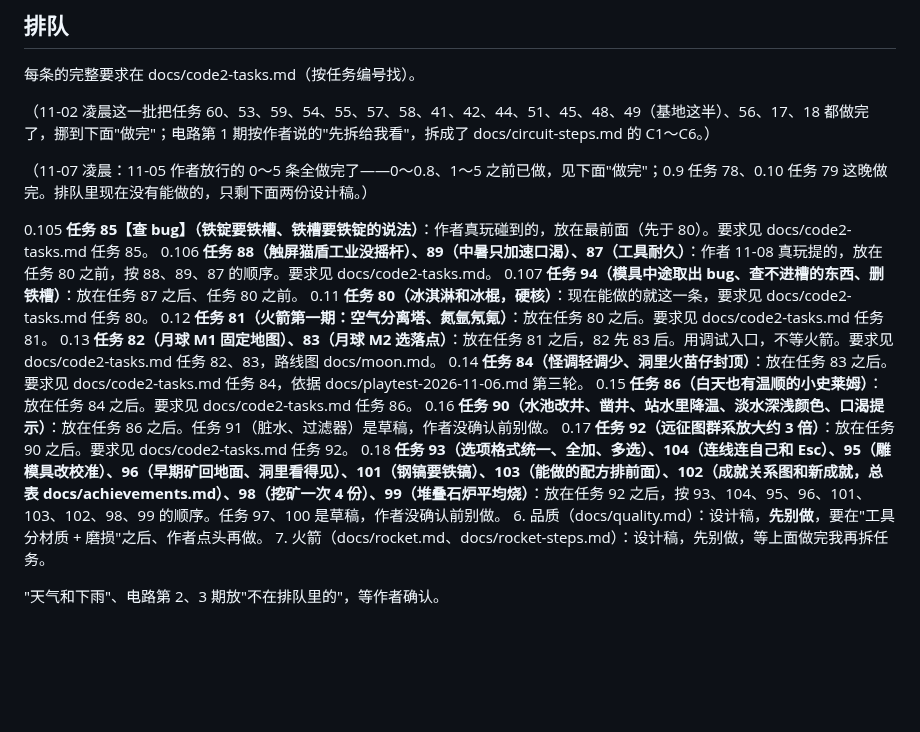
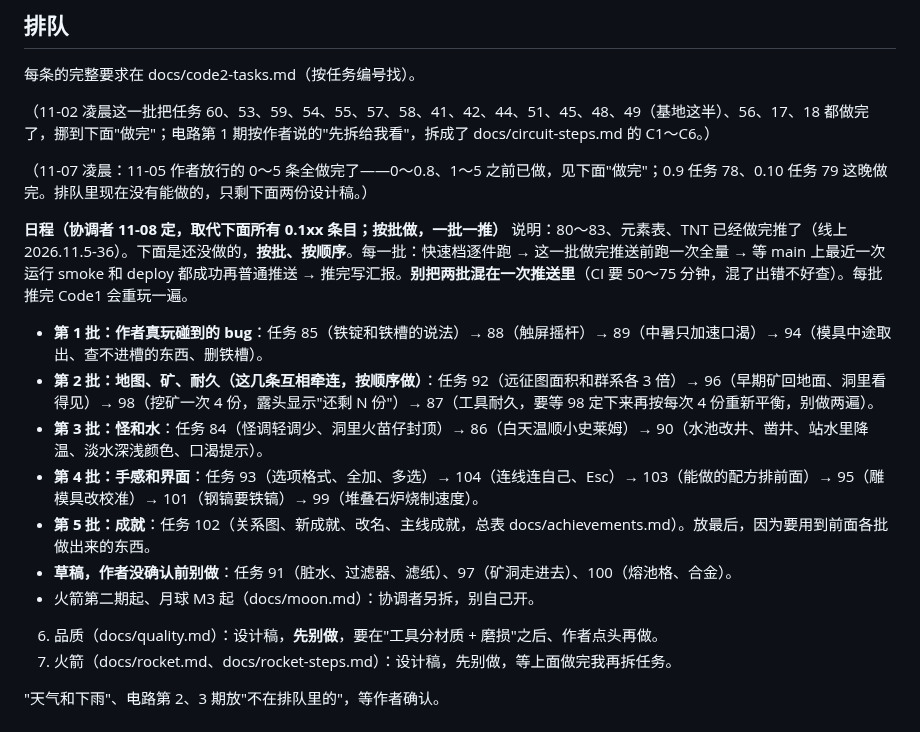
Before and after one commit to nickyu28/maodun, a Markdown page: docs/queue-code2.md, the part around the change. Drawn GitHub-style; blank space fills up the shorter version.

Commit message:
queue-code2：日程（按批、按顺序，一批一推）（只改文档）
Co-Authored-By: Claude Sonnet 5.5 <noreply@anthropic.com>
Claude-Session: https://claude.ai/code/session_01ESXCnrHbDGzQoqCNCSktzR

```diff
--- a/docs/queue-code2.md
+++ b/docs/queue-code2.md
@@ -19,17 +19,16 @@
 
 （11-07 凌晨：11-05 作者放行的 0～5 条全做完了——0～0.8、1～5 之前已做，见下面"做完"；0.9 任务 78、0.10 任务 79 这晚做完。排队里现在没有能做的，只剩下面两份设计稿。）
 
-0.105 **任务 85【查 bug】（铁锭要铁槽、铁槽要铁锭的说法）**：作者真玩碰到的，放在最前面（先于 80）。要求见 docs/code2-tasks.md 任务 85。
-0.106 **任务 88（触屏猫盾工业没摇杆）、89（中暑只加速口渴）、87（工具耐久）**：作者 11-08 真玩提的，放在任务 80 之前，按 88、89、87 的顺序。要求见 docs/code2-tasks.md。
-0.107 **任务 94（模具中途取出 bug、查不进槽的东西、删铁槽）**：放在任务 87 之后、任务 80 之前。
-0.11 **任务 80（冰淇淋和冰棍，硬核）**：现在能做的就这一条，要求见 docs/code2-tasks.md 任务 80。
-0.12 **任务 81（火箭第一期：空气分离塔、氮氩氖氪）**：放在任务 80 之后。要求见 docs/code2-tasks.md 任务 81。
-0.13 **任务 82（月球 M1 固定地图）、83（月球 M2 选落点）**：放在任务 81 之后，82 先 83 后。用调试入口，不等火箭。要求见 docs/code2-tasks.md 任务 82、83，路线图 docs/moon.md。
-0.14 **任务 84（怪调轻调少、洞里火苗仔封顶）**：放在任务 83 之后。要求见 docs/code2-tasks.md 任务 84，依据 docs/playtest-2026-11-06.md 第三轮。
-0.15 **任务 86（白天也有温顺的小史莱姆）**：放在任务 84 之后。要求见 docs/code2-tasks.md 任务 86。
-0.16 **任务 90（水池改井、凿井、站水里降温、淡水深浅颜色、口渴提示）**：放在任务 86 之后。任务 91（脏水、过滤器）是草稿，作者没确认前别做。
-0.17 **任务 92（远征图群系放大约 3 倍）**：放在任务 90 之后。要求见 docs/code2-tasks.md 任务 92。
-0.18 **任务 93（选项格式统一、全加、多选）、104（连线连自己和 Esc）、95（雕模具改校准）、96（早期矿回地面、洞里看得见）、101（钢镐要铁镐）、103（能做的配方排前面）、102（成就关系图和新成就，总表 docs/achievements.md）、98（挖矿一次 4 份）、99（堆叠石炉平均烧）**：放在任务 92 之后，按 93、104、95、96、101、103、102、98、99 的顺序。任务 97、100 是草稿，作者没确认前别做。
+**日程（协调者 11-08 定，取代下面所有 0.1xx 条目；按批做，一批一推）**
+说明：80～83、元素表、TNT 已经做完推了（线上 2026.11.5-36）。下面是还没做的，**按批、按顺序**。每一批：快速档逐件跑 → 这一批做完推送前跑一次全量 → 等 main 上最近一次运行 smoke 和 deploy 都成功再普通推送 → 推完写汇报。**别把两批混在一次推送里**（CI 要 50～75 分钟，混了出错不好查）。每批推完 Code1 会重玩一遍。
+- **第 1 批：作者真玩碰到的 bug**：任务 85（铁锭和铁槽的说法）→ 88（触屏摇杆）→ 89（中暑只加速口渴）→ 94（模具中途取出、查不进槽的东西、删铁槽）。
+- **第 2 批：地图、矿、耐久（这几条互相牵连，按顺序做）**：任务 92（远征图面积和群系各 3 倍）→ 96（早期矿回地面、洞里看得见）→ 98（挖矿一次 4 份，露头显示"还剩 N 份"）→ 87（工具耐久，要等 98 定下来再按每次 4 份重新平衡，别做两遍）。
+- **第 3 批：怪和水**：任务 84（怪调轻调少、洞里火苗仔封顶）→ 86（白天温顺小史莱姆）→ 90（水池改井、凿井、站水里降温、淡水深浅颜色、口渴提示）。
+- **第 4 批：手感和界面**：任务 93（选项格式、全加、多选）→ 104（连线连自己、Esc）→ 103（能做的配方排前面）→ 95（雕模具改校准）→ 101（钢镐要铁镐）→ 99（堆叠石炉烧制速度）。
+- **第 5 批：成就**：任务 102（关系图、新成就、改名、主线成就，总表 docs/achievements.md）。放最后，因为要用到前面各批做出来的东西。
+- **草稿，作者没确认前别做**：任务 91（脏水、过滤器、滤纸）、97（矿洞走进去）、100（熔池格、合金）。
+- 火箭第二期起、月球 M3 起（docs/moon.md）：协调者另拆，别自己开。
+
 6. 品质（docs/quality.md）：设计稿，**先别做**，要在"工具分材质 + 磨损"之后、作者点头再做。
 7. 火箭（docs/rocket.md、docs/rocket-steps.md）：设计稿，先别做，等上面做完我再拆任务。
 
```
